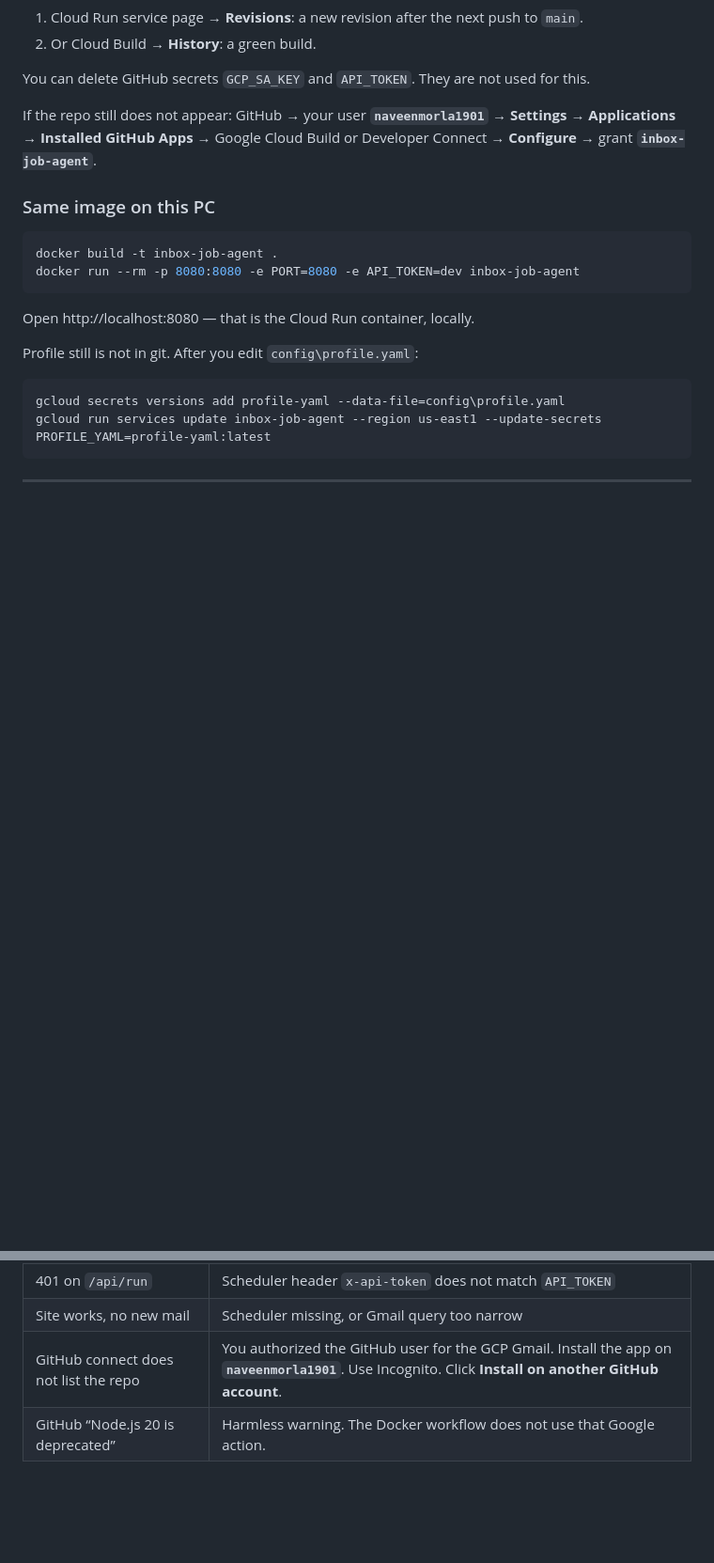
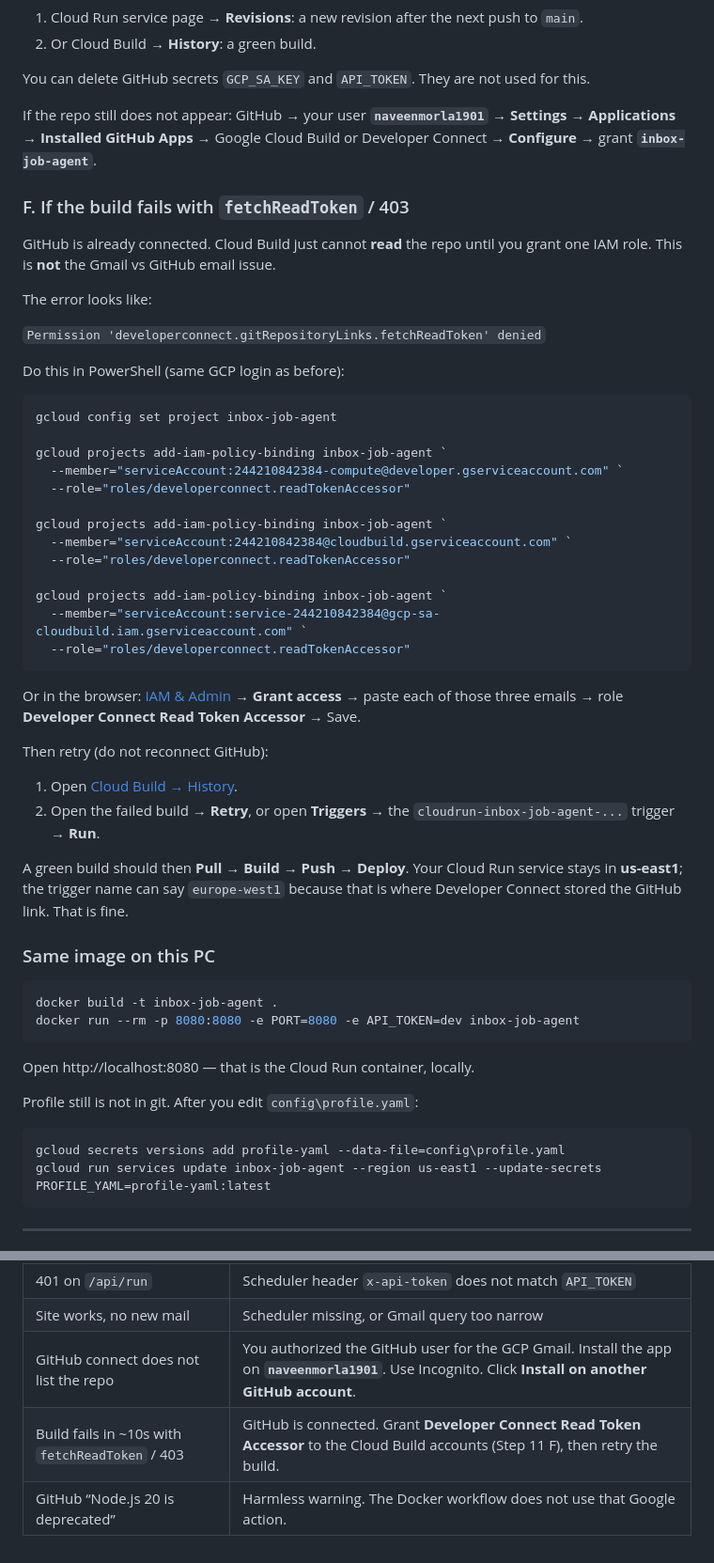
Before and after one commit to naveenmorla1901/inbox-job-agent, a Markdown page: docs/deploy.md, 2 parts joined by grey strips. Shown at 94% size. Rendered like a GitHub page; blank space fills up the shorter version.

Commit message:
docs: grant Developer Connect token role when Cloud Build 403s
GitHub connect can succeed while FETCHSOURCE fails with
developerconnect.gitRepositoryLinks.fetchReadToken. Document the IAM
role and retry, not a second GitHub login.

Co-authored-by: Naveen Morla <naveenmorla1901@users.noreply.github.com>

````diff
--- a/docs/deploy.md
+++ b/docs/deploy.md
@@ -336,6 +336,41 @@ You can delete GitHub secrets `GCP_SA_KEY` and `API_TOKEN`. They are not used fo
 
 If the repo still does not appear: GitHub → your user **`naveenmorla1901`** → **Settings** → **Applications** → **Installed GitHub Apps** → Google Cloud Build or Developer Connect → **Configure** → grant **`inbox-job-agent`**.
 
+### F. If the build fails with `fetchReadToken` / 403
+
+GitHub is already connected. Cloud Build just cannot **read** the repo until you grant one IAM role. This is **not** the Gmail vs GitHub email issue.
+
+The error looks like:
+
+`Permission 'developerconnect.gitRepositoryLinks.fetchReadToken' denied`
+
+Do this in PowerShell (same GCP login as before):
+
+```powershell
+gcloud config set project inbox-job-agent
+
+gcloud projects add-iam-policy-binding inbox-job-agent `
+  --member="serviceAccount:244210842384-compute@developer.gserviceaccount.com" `
+  --role="roles/developerconnect.readTokenAccessor"
+
+gcloud projects add-iam-policy-binding inbox-job-agent `
+  --member="serviceAccount:244210842384@cloudbuild.gserviceaccount.com" `
+  --role="roles/developerconnect.readTokenAccessor"
+
+gcloud projects add-iam-policy-binding inbox-job-agent `
+  --member="serviceAccount:service-244210842384@gcp-sa-cloudbuild.iam.gserviceaccount.com" `
+  --role="roles/developerconnect.readTokenAccessor"
+```
+
+Or in the browser: [IAM & Admin](https://console.cloud.google.com/iam-admin/iam?project=inbox-job-agent) → **Grant access** → paste each of those three emails → role **Developer Connect Read Token Accessor** → Save.
+
+Then retry (do not reconnect GitHub):
+
+1. Open [Cloud Build → History](https://console.cloud.google.com/cloud-build/builds?project=inbox-job-agent).
+2. Open the failed build → **Retry**, or open **Triggers** → the `cloudrun-inbox-job-agent-...` trigger → **Run**.
+
+A green build should then **Pull → Build → Push → Deploy**. Your Cloud Run service stays in **us-east1**; the trigger name can say `europe-west1` because that is where Developer Connect stored the GitHub link. That is fine.
+
 ### Same image on this PC
 
 ```powershell
@@ -367,4 +402,5 @@ gcloud run services update inbox-job-agent --region us-east1 --update-secrets PR
 | 401 on `/api/run` | Scheduler header `x-api-token` does not match `API_TOKEN` |
 | Site works, no new mail | Scheduler missing, or Gmail query too narrow |
 | GitHub connect does not list the repo | You authorized the GitHub user for the GCP Gmail. Install the app on **`naveenmorla1901`**. Use Incognito. Click **Install on another GitHub account**. |
+| Build fails in ~10s with `fetchReadToken` / 403 | GitHub is connected. Grant **Developer Connect Read Token Accessor** to the Cloud Build accounts (Step 11 F), then retry the build. |
 | GitHub “Node.js 20 is deprecated” | Harmless warning. The Docker workflow does not use that Google action. |
````
